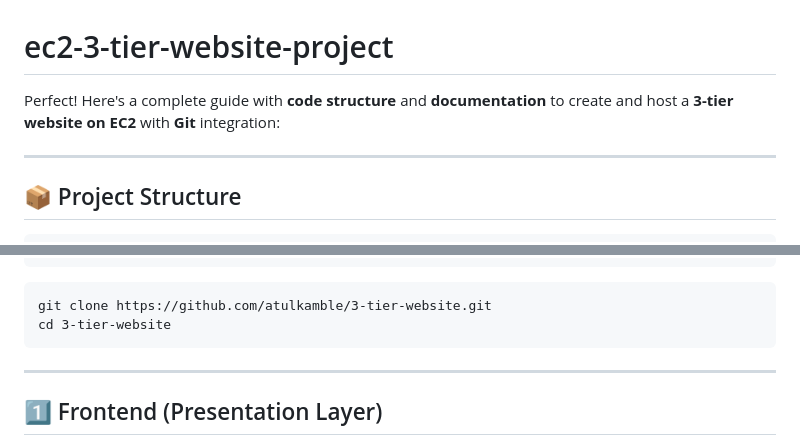
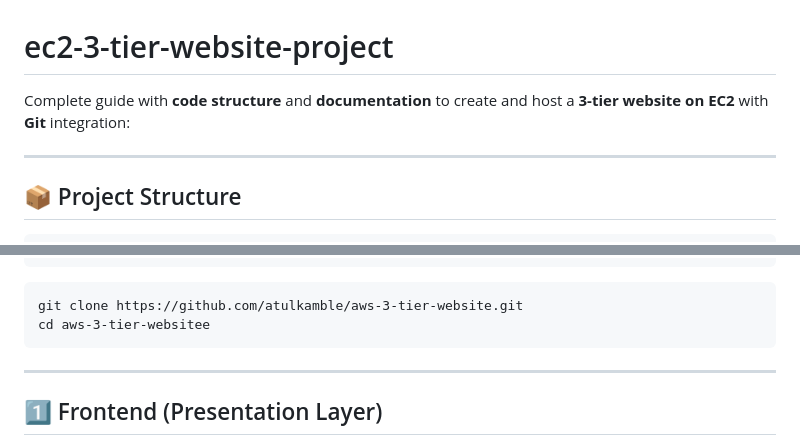
Before and after one commit to atulkamble/3-tier-website, a Markdown page: README.md, 2 parts joined by grey strips. Rendered like a GitHub page.

````diff
--- a/README.md
+++ b/README.md
@@ -1,5 +1,5 @@
 # ec2-3-tier-website-project
-Perfect! Here's a complete guide with **code structure** and **documentation** to create and host a **3-tier website on EC2** with **Git** integration:
+Complete guide with **code structure** and **documentation** to create and host a **3-tier website on EC2** with **Git** integration:
 
 ---
 
@@ -20,8 +20,8 @@ Perfect! Here's a complete guide with **code structure** and **documentation** t
     └── db-setup.sh
 ```
 ```
-git clone https://github.com/atulkamble/3-tier-website.git
-cd 3-tier-website
+git clone https://github.com/atulkamble/aws-3-tier-website.git
+cd aws-3-tier-websitee
 ```
 ---
 
````
